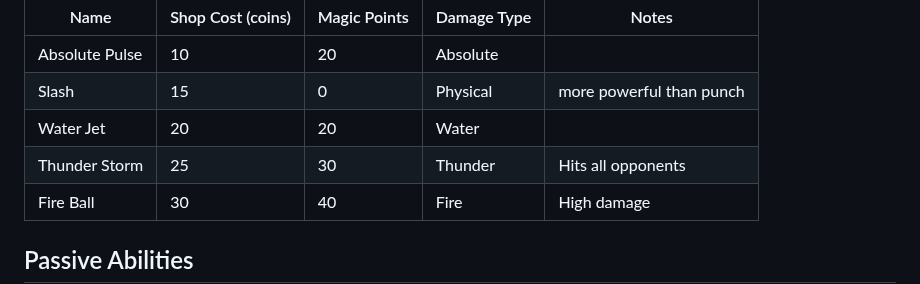
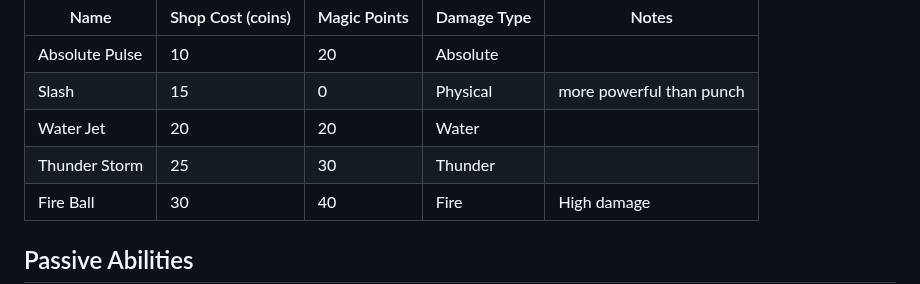
Before and after one commit to AtlasICL/com2020, a Markdown page: meetings/game_design_documentation.md, the part around the change. GitHub-like rendering.

Commit message:
Update Thunder Storm ability description
Removed description for 'Thunder Storm' ability.

```diff
--- a/meetings/game_design_documentation.md
+++ b/meetings/game_design_documentation.md
@@ -27,7 +27,7 @@ Within the shop screens in between encounters, players can exchange their coins
 | Absolute Pulse | 10 | 20 | Absolute | |
 | Slash | 15 | 0 | Physical | more powerful than punch |
 | Water Jet | 20 | 20 | Water | |
-| Thunder Storm | 25 | 30 | Thunder | Hits all opponents |
+| Thunder Storm | 25 | 30 | Thunder | |
 | Fire Ball | 30 | 40 | Fire | High damage |
 
 ## Passive Abilities
```
